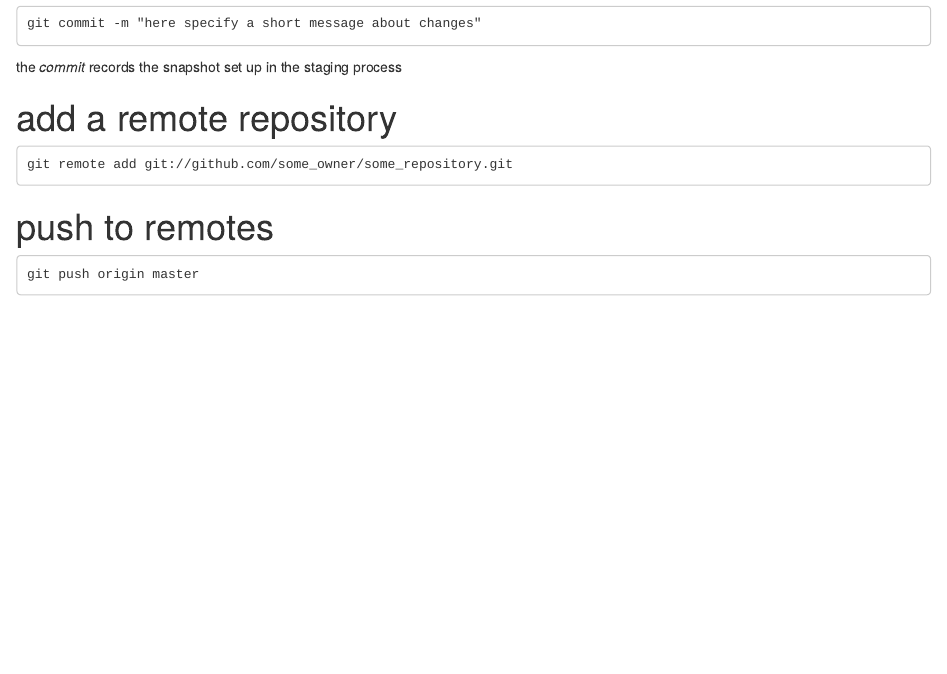
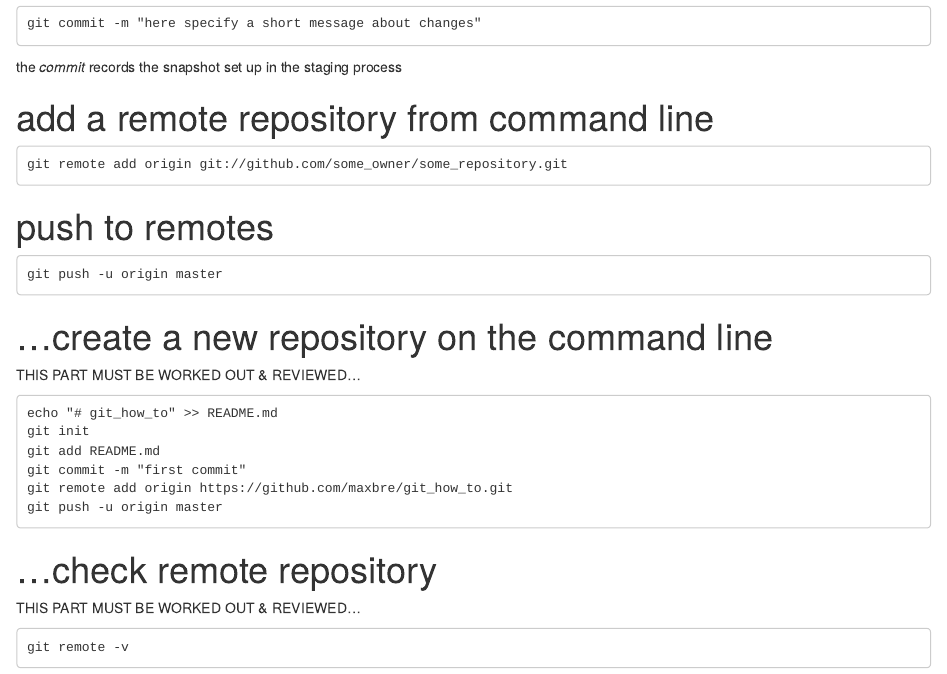
Before and after one commit to maxbre/git_how_to, an R Markdown document (git_how_to.Rmd): the page in a window 1100 px wide, from 960 px down. The pictures show the output file git_how_to.html that the author committed with the source, opened offline.

Commit message:
minor changes

````diff
--- a/git_how_to.Rmd
+++ b/git_how_to.Rmd
@@ -61,15 +61,39 @@ git commit -m "here specify a short message about changes"
 the *commit* records the snapshot set up in the staging process
 
 
-# add a remote repository
+# add a remote repository from command line
 
 ```
-git remote add git://github.com/some_owner/some_repository.git
+git remote add origin git://github.com/some_owner/some_repository.git
 ```
 
 
 # push to remotes
 
 ```
-git push origin master
+git push -u origin master
 ```
+
+
+# ...create a new repository on the command line
+
+THIS PART MUST BE WORKED OUT & REVIEWED...
+
+```
+echo "# git_how_to" >> README.md
+git init
+git add README.md
+git commit -m "first commit"
+git remote add origin https://github.com/maxbre/git_how_to.git
+git push -u origin master
+
+```
+
+
+# ...check remote repository
+
+THIS PART MUST BE WORKED OUT & REVIEWED...
+
+```
+git remote -v
+```
````
Also changed, not shown: git_how_to.html.
